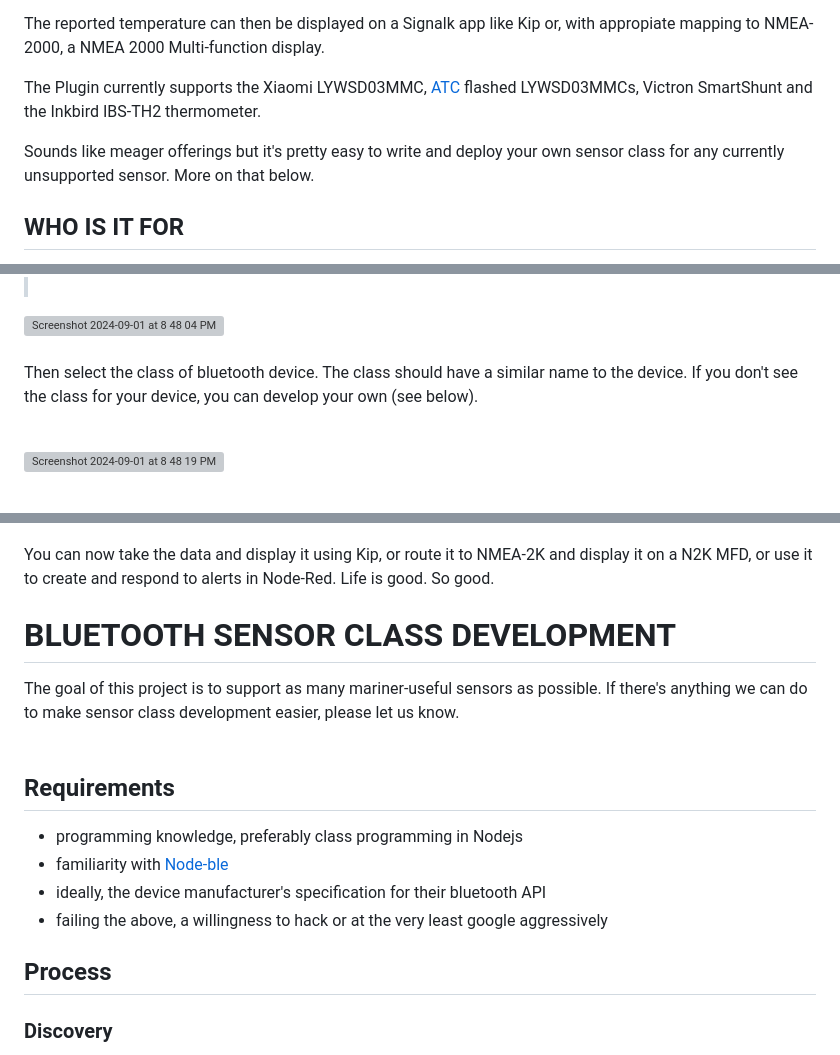
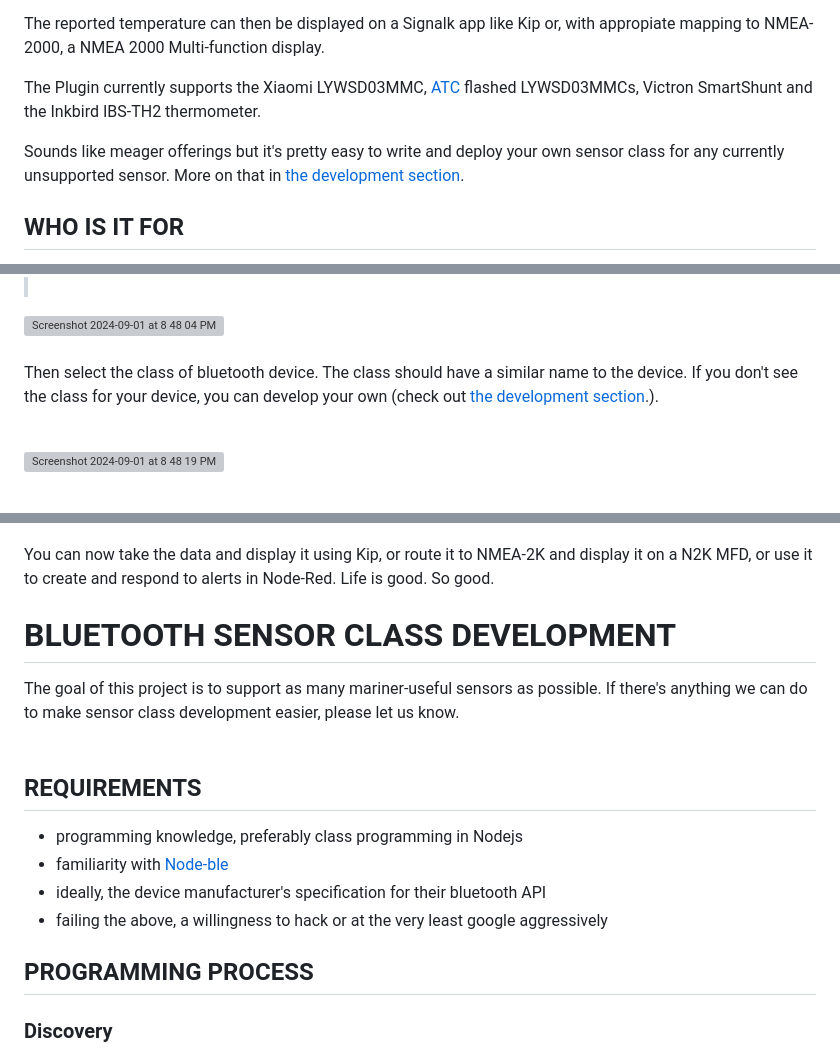
Before and after one commit to naugehyde/bt-sensors-plugin-sk, a Markdown page: README.md, 3 parts joined by grey strips. Rendered like a GitHub page; grey boxes are pictures that could not be loaded.

```diff
--- a/README.md
+++ b/README.md
@@ -11,7 +11,7 @@ The reported temperature can then be displayed on a Signalk app like Kip or, wit
 
 The Plugin currently supports the Xiaomi LYWSD03MMC, [ATC](https://github.com/atc1441/ATC_MiThermometer) flashed LYWSD03MMCs, Victron SmartShunt and the Inkbird IBS-TH2 thermometer.
 
-Sounds like meager offerings but it's pretty easy to write and deploy your own sensor class for any currently unsupported sensor. More on that below.
+Sounds like meager offerings but it's pretty easy to write and deploy your own sensor class for any currently unsupported sensor. More on that in [the development section](#development).
 
 ## WHO IS IT FOR
 
@@ -82,7 +82,7 @@ Then select the sensor you want to connect to from the drop down.<br>
 <img width="1109" alt="Screenshot 2024-09-01 at 8 48 04 PM" src="https://github.com/user-attachments/assets/264a8737-8c0e-4b34-a737-e0d834b54b99">
 <br><br>
 
-Then select the class of bluetooth device. The class should have a similar name to the device. If you don't see the class for your device, you can develop your own (see below). <br><br>
+Then select the class of bluetooth device. The class should have a similar name to the device. If you don't see the class for your device, you can develop your own (check out [the development section](#development).). <br><br>
 
 <img width="1104" alt="Screenshot 2024-09-01 at 8 48 19 PM" src="https://github.com/user-attachments/assets/b55ac065-6c57-48eb-8321-e40138d1ca99"><br><br>
 
@@ -102,18 +102,18 @@ You should see data appear in your data browser. Here's a screenshot of Signalk
 
 You can now take the data and display it using Kip, or route it to NMEA-2K and display it on a N2K MFD, or use it to create and respond to alerts in Node-Red. Life is good. So good.
 
-# BLUETOOTH SENSOR CLASS DEVELOPMENT
+# <a name="development"></a>BLUETOOTH SENSOR CLASS DEVELOPMENT
 
 The goal of this project is to support as many mariner-useful sensors as possible. If there's anything we can do to make sensor class development easier, please let us know.<br><br>
 
-## Requirements
+## REQUIREMENTS
 
 * programming knowledge, preferably class programming in Nodejs
 * familiarity with [Node-ble](https://www.npmjs.com/package/node-ble)
 * ideally, the device manufacturer's specification for their bluetooth API
 * failing the above, a willingness to hack or at the very least google aggressively
 
-## Process
+## PROGRAMMING PROCESS
 
 ### Discovery
 
```
Also changed, not shown: other parts of README.md (+1 -1 lines).
